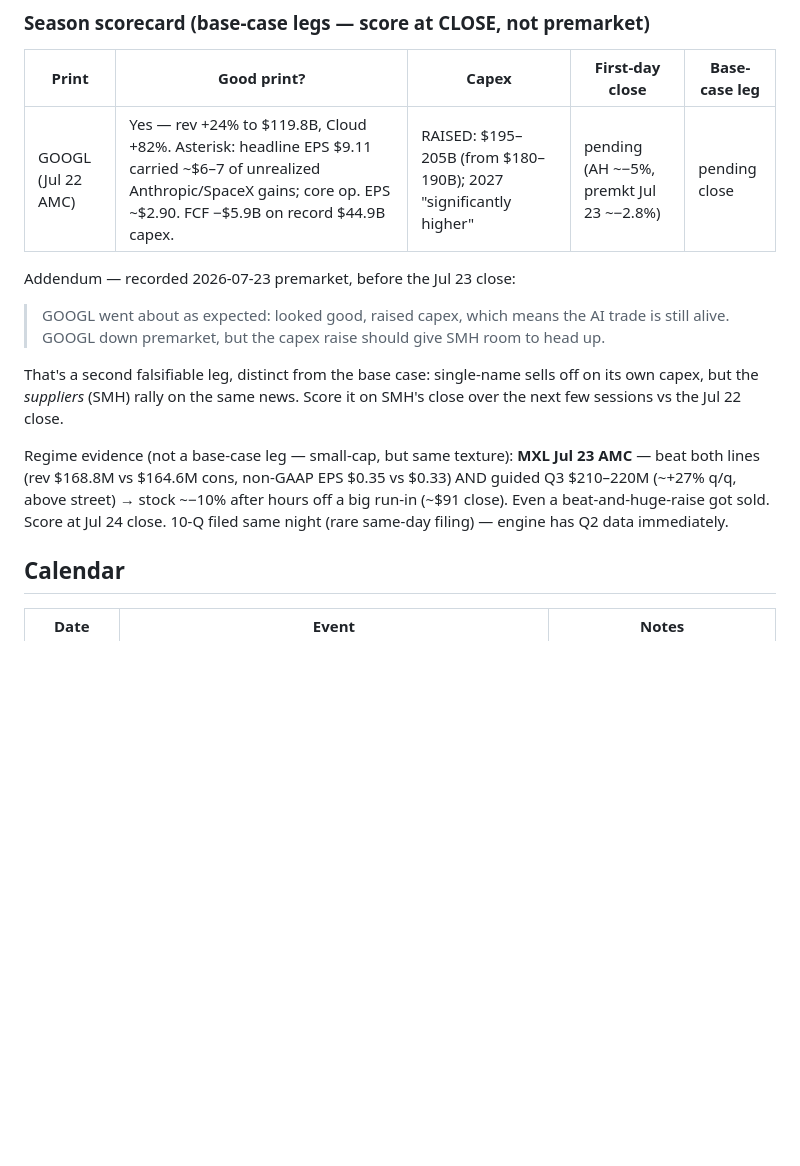
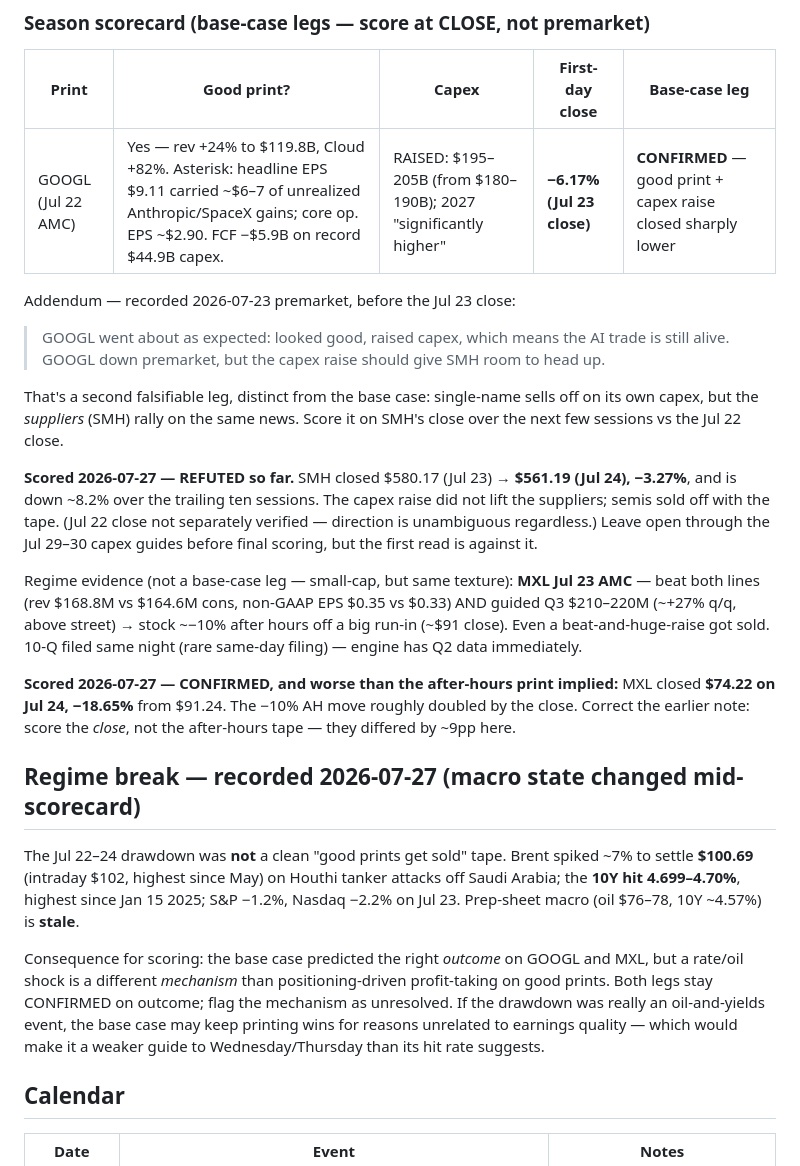
Before and after one commit to sykurtyppi/financial-quality-engine, a Markdown page: journal/SEASON_2026Q2.md, the part around the change. GitHub-like rendering; blank space fills up the shorter version.

Commit message:
journal: score GOOGL/MXL/SMH legs + record oil-and-yields regime break
- GOOGL leg 1 CONFIRMED: good print + capex raise closed -6.17% Jul 23
- MXL regime evidence CONFIRMED: closed -18.65% ($74.22), not the ~-10% AH move
- SMH supplier-rally corollary REFUTED so far: 580.17 -> 561.19 (-3.27%)
- Macro state stale: Brent $100.69 (+7%, Houthi attacks), 10Y 4.70% (highest
  since Jan 2025). Outcome-vs-mechanism caveat recorded: right call, possibly
  wrong reason

```diff
--- a/journal/SEASON_2026Q2.md
+++ b/journal/SEASON_2026Q2.md
@@ -35,7 +35,7 @@ always; this is the season-level prior they instantiate.
 
 | Print | Good print? | Capex | First-day close | Base-case leg |
 |---|---|---|---|---|
-| GOOGL (Jul 22 AMC) | Yes — rev +24% to $119.8B, Cloud +82%. Asterisk: headline EPS $9.11 carried ~$6–7 of unrealized Anthropic/SpaceX gains; core op. EPS ~$2.90. FCF −$5.9B on record $44.9B capex. | RAISED: $195–205B (from $180–190B); 2027 "significantly higher" | pending (AH ~−5%, premkt Jul 23 ~−2.8%) | pending close |
+| GOOGL (Jul 22 AMC) | Yes — rev +24% to $119.8B, Cloud +82%. Asterisk: headline EPS $9.11 carried ~$6–7 of unrealized Anthropic/SpaceX gains; core op. EPS ~$2.90. FCF −$5.9B on record $44.9B capex. | RAISED: $195–205B (from $180–190B); 2027 "significantly higher" | **−6.17% (Jul 23 close)** | **CONFIRMED** — good print + capex raise closed sharply lower |
 
 Addendum — recorded 2026-07-23 premarket, before the Jul 23 close:
 
@@ -47,12 +47,37 @@ That's a second falsifiable leg, distinct from the base case: single-name sells
 off on its own capex, but the *suppliers* (SMH) rally on the same news. Score it
 on SMH's close over the next few sessions vs the Jul 22 close.
 
+**Scored 2026-07-27 — REFUTED so far.** SMH closed $580.17 (Jul 23) → **$561.19
+(Jul 24), −3.27%**, and is down ~8.2% over the trailing ten sessions. The capex
+raise did not lift the suppliers; semis sold off with the tape. (Jul 22 close not
+separately verified — direction is unambiguous regardless.) Leave open through the
+Jul 29–30 capex guides before final scoring, but the first read is against it.
+
 Regime evidence (not a base-case leg — small-cap, but same texture): **MXL Jul 23
 AMC** — beat both lines (rev $168.8M vs $164.6M cons, non-GAAP EPS $0.35 vs
 $0.33) AND guided Q3 $210–220M (~+27% q/q, above street) → stock ~−10% after
 hours off a big run-in (~$91 close). Even a beat-and-huge-raise got sold.
-Score at Jul 24 close. 10-Q filed same night (rare same-day filing) — engine
-has Q2 data immediately.
+10-Q filed same night (rare same-day filing) — engine has Q2 data immediately.
+
+**Scored 2026-07-27 — CONFIRMED, and worse than the after-hours print implied:**
+MXL closed **$74.22 on Jul 24, −18.65%** from $91.24. The −10% AH move roughly
+doubled by the close. Correct the earlier note: score the *close*, not the
+after-hours tape — they differed by ~9pp here.
+
+## Regime break — recorded 2026-07-27 (macro state changed mid-scorecard)
+
+The Jul 22–24 drawdown was **not** a clean "good prints get sold" tape. Brent
+spiked ~7% to settle **$100.69** (intraday $102, highest since May) on Houthi
+tanker attacks off Saudi Arabia; the **10Y hit 4.699–4.70%**, highest since
+Jan 15 2025; S&P −1.2%, Nasdaq −2.2% on Jul 23. Prep-sheet macro (oil $76–78,
+10Y ~4.57%) is **stale**.
+
+Consequence for scoring: the base case predicted the right *outcome* on GOOGL and
+MXL, but a rate/oil shock is a different *mechanism* than positioning-driven
+profit-taking on good prints. Both legs stay CONFIRMED on outcome; flag the
+mechanism as unresolved. If the drawdown was really an oil-and-yields event, the
+base case may keep printing wins for reasons unrelated to earnings quality — which
+would make it a weaker guide to Wednesday/Thursday than its hit rate suggests.
 
 ## Calendar
 
```
